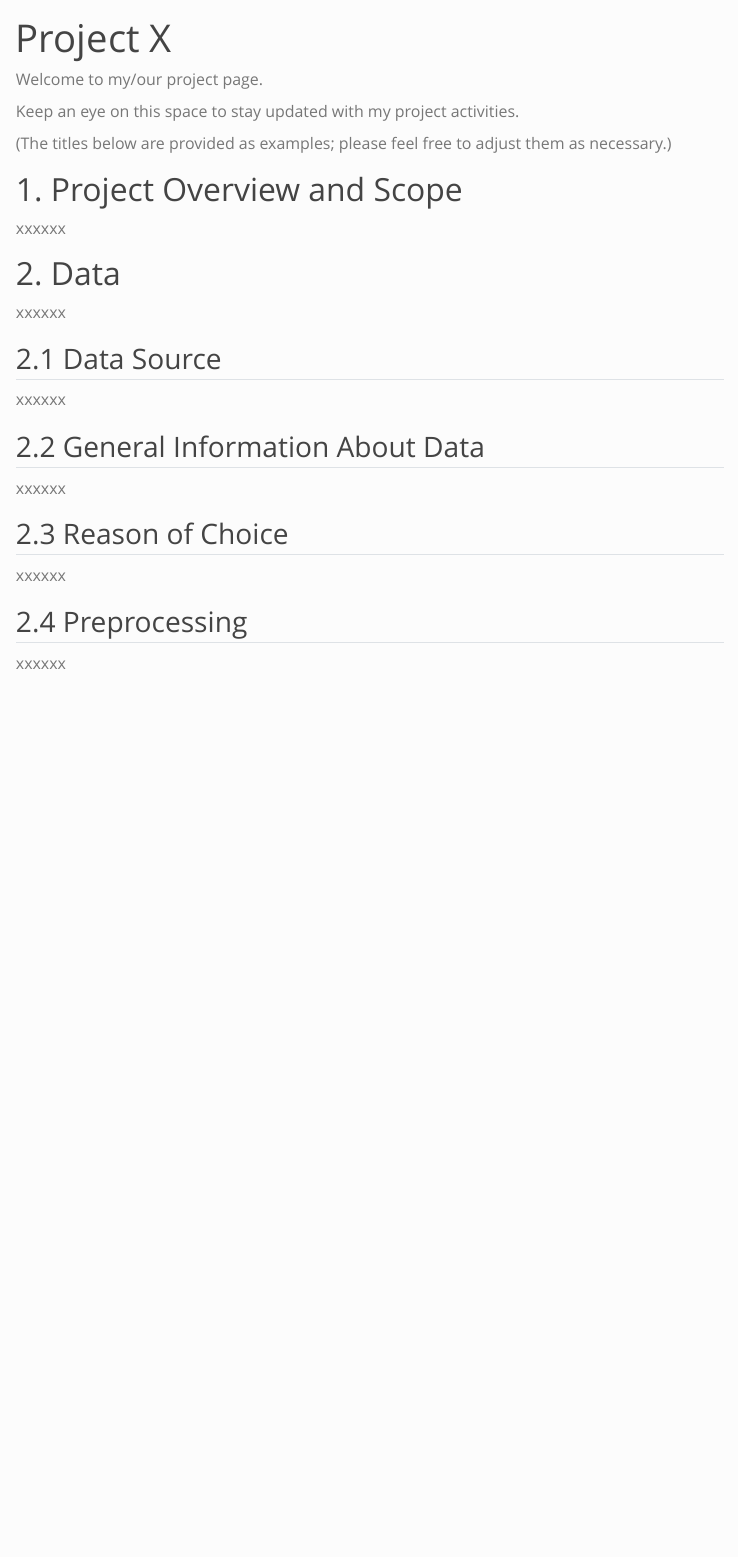
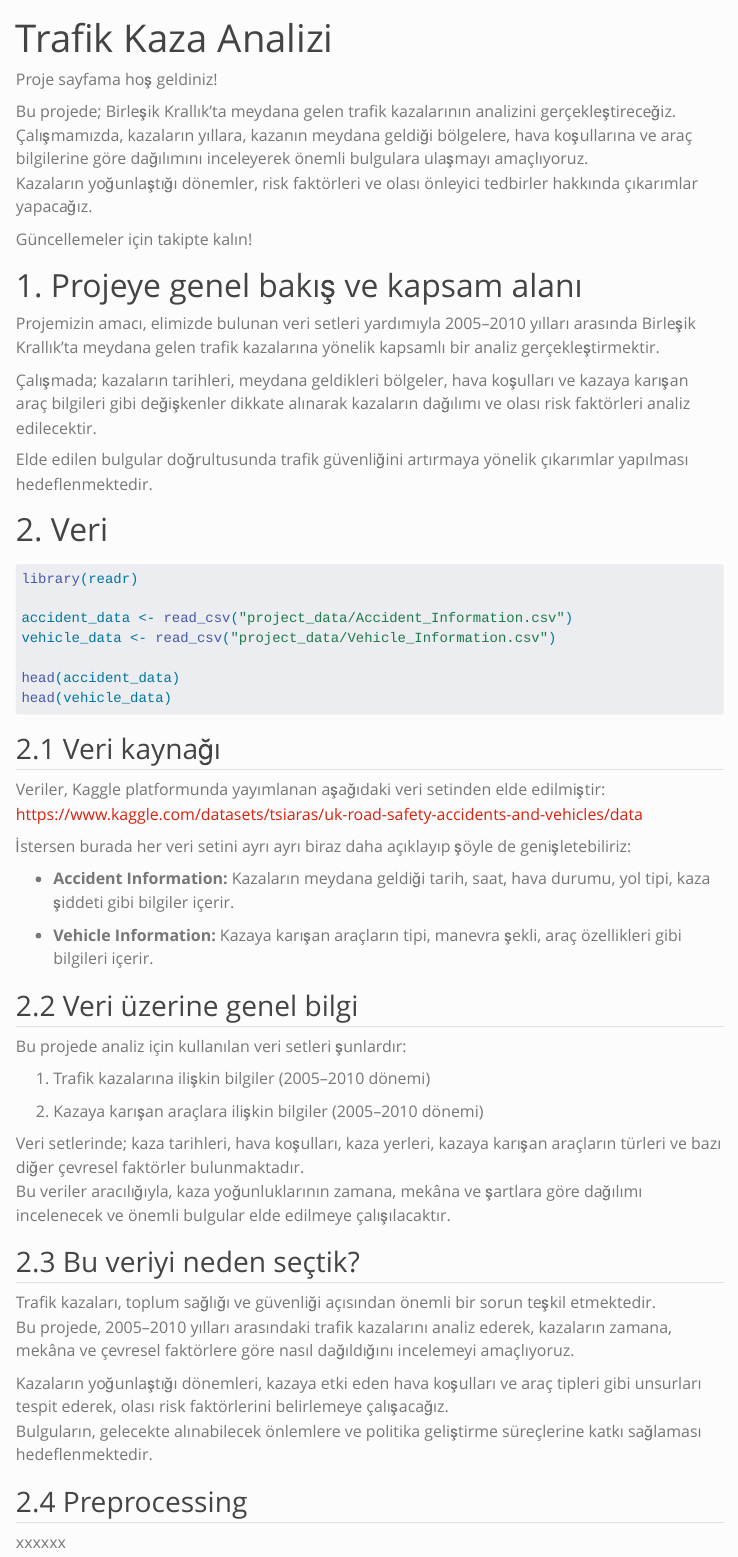
Before and after one commit to emu-hacettepe-analytics/emu660-spring2025-tahakarakaya26, a Quarto document (project.qmd): the page in a window 1100 px wide, from its top. Rendered offline with R 4.5, knitr and Pandoc in place of Quarto, with nearby package versions; the code chunks are not run, so their results and figures are left out; menus at the side of the page are left out.

Commit message:
trafik1
guncelleme1

````diff
--- a/project.qmd
+++ b/project.qmd
@@ -1,32 +1,65 @@
 ---
-title: "Project X"
+title: "Trafik Kaza Analizi"
 ---
 
-Welcome to my/our project page.
+Proje sayfama hoş geldiniz!
 
-Keep an eye on this space to stay updated with my project activities.
+Bu projede; Birleşik Krallık'ta meydana gelen trafik kazalarının analizini gerçekleştireceğiz.\
+Çalışmamızda, kazaların yıllara, kazanın meydana geldiği bölgelere, hava koşullarına ve araç bilgilerine göre dağılımını inceleyerek önemli bulgulara ulaşmayı amaçlıyoruz.\
+Kazaların yoğunlaştığı dönemler, risk faktörleri ve olası önleyici tedbirler hakkında çıkarımlar yapacağız.
 
-(The titles below are provided as examples; please feel free to adjust them as necessary.)
+Güncellemeler için takipte kalın!
 
-# 1. Project Overview and Scope
+# 1. Projeye genel bakış ve kapsam alanı
 
-xxxxxx
+Projemizin amacı, elimizde bulunan veri setleri yardımıyla 2005--2010 yılları arasında Birleşik Krallık'ta meydana gelen trafik kazalarına yönelik kapsamlı bir analiz gerçekleştirmektir.\
 
-# 2. Data
+Çalışmada; kazaların tarihleri, meydana geldikleri bölgeler, hava koşulları ve kazaya karışan araç bilgileri gibi değişkenler dikkate alınarak kazaların dağılımı ve olası risk faktörleri analiz edilecektir.\
 
-xxxxxx
+Elde edilen bulgular doğrultusunda trafik güvenliğini artırmaya yönelik çıkarımlar yapılması hedeflenmektedir.
 
-## 2.1 Data Source
+# 2. Veri
 
-xxxxxx
+```{r}
+library(readr)
 
-## 2.2 General Information About Data
+accident_data <- read_csv("project_data/Accident_Information.csv")
+vehicle_data <- read_csv("project_data/Vehicle_Information.csv")
 
-xxxxxx
+head(accident_data)
+head(vehicle_data)
 
-## 2.3 Reason of Choice
+```
 
-xxxxxx
+## 2.1 Veri kaynağı
+
+Veriler, Kaggle platformunda yayımlanan aşağıdaki veri setinden elde edilmiştir:\
+<https://www.kaggle.com/datasets/tsiaras/uk-road-safety-accidents-and-vehicles/data>
+
+İstersen burada her veri setini ayrı ayrı biraz daha açıklayıp şöyle de genişletebiliriz:
+
+-    **Accident Information:** Kazaların meydana geldiği tarih, saat, hava durumu, yol tipi, kaza şiddeti gibi bilgiler içerir.
+
+-    **Vehicle Information:** Kazaya karışan araçların tipi, manevra şekli, araç özellikleri gibi bilgileri içerir.
+
+## 2.2 Veri üzerine genel bilgi
+
+Bu projede analiz için kullanılan veri setleri şunlardır:
+
+1.   Trafik kazalarına ilişkin bilgiler (2005--2010 dönemi)
+
+2.   Kazaya karışan araçlara ilişkin bilgiler (2005--2010 dönemi)
+
+Veri setlerinde; kaza tarihleri, hava koşulları, kaza yerleri, kazaya karışan araçların türleri ve bazı diğer çevresel faktörler bulunmaktadır.\
+Bu veriler aracılığıyla, kaza yoğunluklarının zamana, mekâna ve şartlara göre dağılımı incelenecek ve önemli bulgular elde edilmeye çalışılacaktır.
+
+## 2.3 Bu veriyi neden seçtik?
+
+Trafik kazaları, toplum sağlığı ve güvenliği açısından önemli bir sorun teşkil etmektedir.\
+Bu projede, 2005--2010 yılları arasındaki trafik kazalarını analiz ederek, kazaların zamana, mekâna ve çevresel faktörlere göre nasıl dağıldığını incelemeyi amaçlıyoruz.
+
+Kazaların yoğunlaştığı dönemleri, kazaya etki eden hava koşulları ve araç tipleri gibi unsurları tespit ederek, olası risk faktörlerini belirlemeye çalışacağız.\
+Bulguların, gelecekte alınabilecek önlemlere ve politika geliştirme süreçlerine katkı sağlaması hedeflenmektedir.
 
 ## 2.4 Preprocessing
 
````
Also changed, not shown: docs/search.json, 3 other files.
